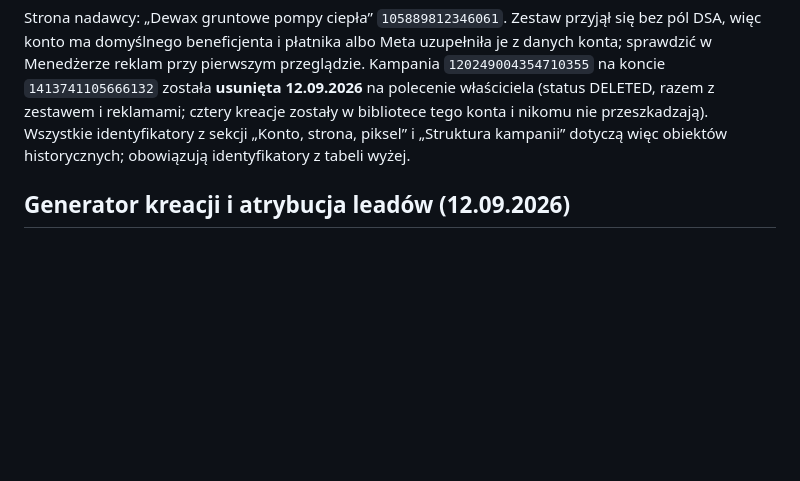
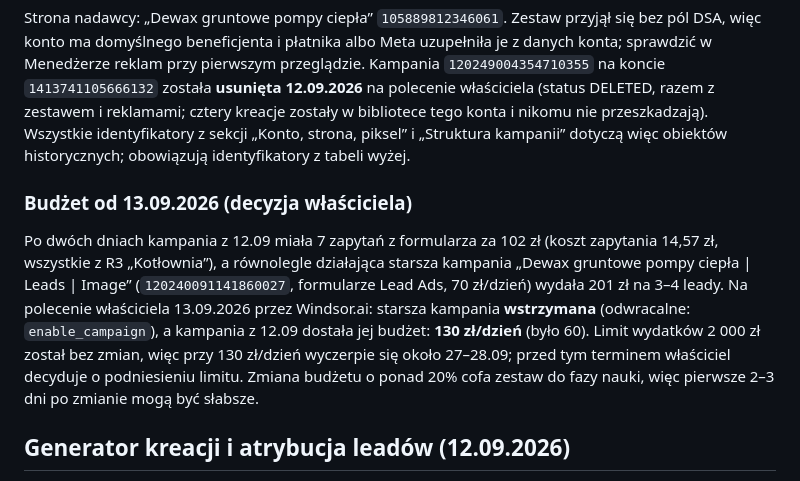
Before and after one commit to adamdemczyszak-design/pompy.dewax.pl, a Markdown page: reklamy/meta/KAMPANIA.md, the part around the change. Rendered like a GitHub page; blank space fills up the shorter version.

Commit message:
Meta Ads 13.09: starsza kampania Lead Ads wstrzymana, budżet kampanii z 12.09 podniesiony do 130 zł/dzień (decyzja właściciela)
Co-Authored-By: Claude Fable 5.1 <noreply@anthropic.com>
Claude-Session: https://claude.ai/code/session_015S5f6wY3cCcrAowUextS7Z

```diff
--- a/reklamy/meta/KAMPANIA.md
+++ b/reklamy/meta/KAMPANIA.md
@@ -281,6 +281,17 @@ razem z zestawem i reklamami; cztery kreacje zostały w bibliotece tego konta i
 przeszkadzają). Wszystkie identyfikatory z sekcji „Konto, strona, piksel” i „Struktura kampanii”
 dotyczą więc obiektów historycznych; obowiązują identyfikatory z tabeli wyżej.
 
+### Budżet od 13.09.2026 (decyzja właściciela)
+
+Po dwóch dniach kampania z 12.09 miała 7 zapytań z formularza za 102 zł (koszt zapytania 14,57 zł, wszystkie
+z R3 „Kotłownia”), a równolegle działająca starsza kampania „Dewax gruntowe pompy ciepła | Leads | Image”
+(`120240091141860027`, formularze Lead Ads, 70 zł/dzień) wydała 201 zł na 3–4 leady. Na polecenie
+właściciela 13.09.2026 przez Windsor.ai: starsza kampania **wstrzymana** (odwracalne: `enable_campaign`),
+a kampania z 12.09 dostała jej budżet: **130 zł/dzień** (było 60). Limit wydatków 2 000 zł został bez
+zmian, więc przy 130 zł/dzień wyczerpie się około 27–28.09; przed tym terminem właściciel decyduje
+o podniesieniu limitu. Zmiana budżetu o ponad 20% cofa zestaw do fazy nauki, więc pierwsze 2–3 dni
+po zmianie mogą być słabsze.
+
 ## Generator kreacji i atrybucja leadów (12.09.2026)
 
 Kolejne reklamy nie powstają ręcznie, tylko z panelu `reklamy/generator` (opis w
```
Also changed, not shown: CONTENT_NEEDED.md (+1 -1 lines).
